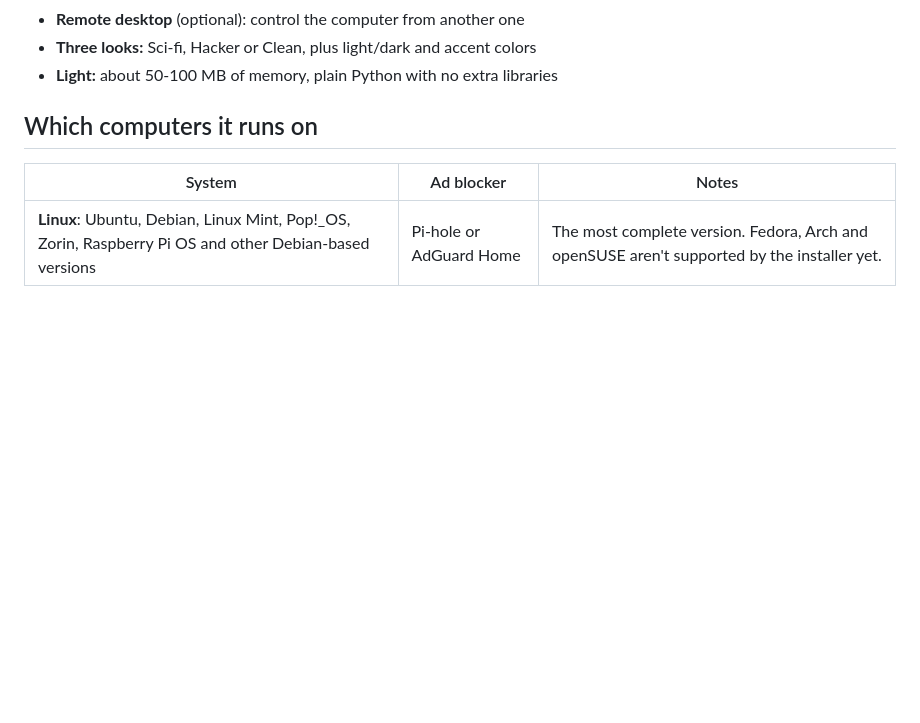
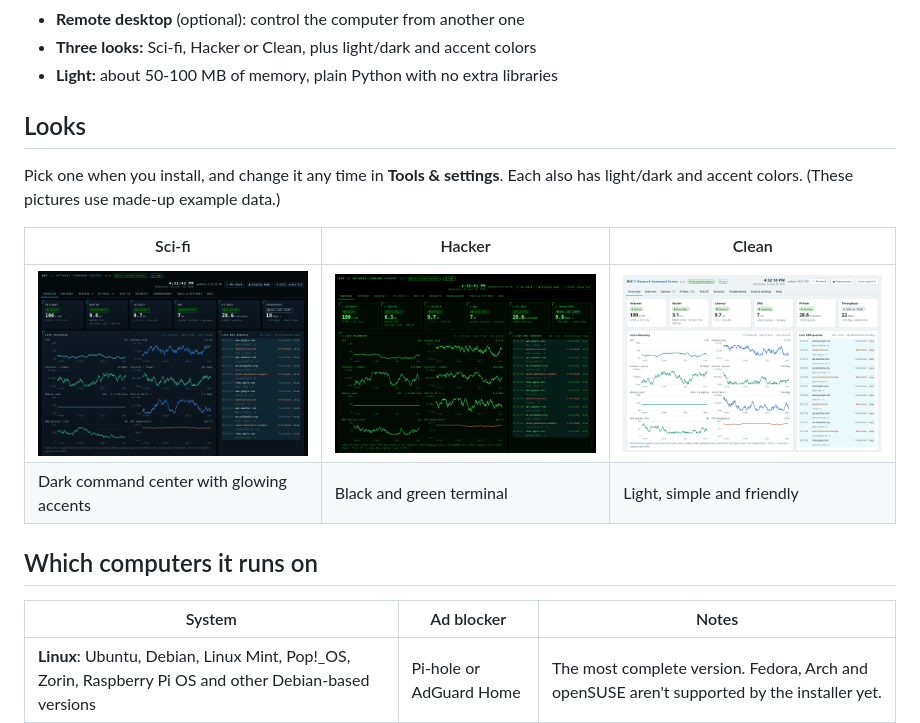
Before and after one commit to ollietech02/network-command-center, a Markdown page: README.md, the part around the change. Rendered like a GitHub page; pictures changed too: docs/screenshots/look-clean.png (added), docs/screenshots/look-hacker.png (added), docs/screenshots/look-scifi.png (added); blank space fills up the shorter version.

Commit message:
Pictures of the three looks in the README and the installers
Taken from the real page with made-up example data.

Co-Authored-By: Claude Opus 5.5 <noreply@anthropic.com>
Claude-Session: https://claude.ai/code/session_01NEthCrQhKAFXziFWrec2ya

```diff
--- a/README.md
+++ b/README.md
@@ -12,6 +12,16 @@ itself is doing. It sends phone alerts when something breaks.
 - **Remote desktop** (optional): control the computer from another one
 - **Three looks:** Sci-fi, Hacker or Clean, plus light/dark and accent colors
 - **Light:** about 50-100 MB of memory, plain Python with no extra libraries
+
+## Looks
+
+Pick one when you install, and change it any time in **Tools & settings**. Each also has light/dark and accent colors.
+(These pictures use made-up example data.)
+
+| Sci-fi | Hacker | Clean |
+|---|---|---|
+| [![Sci-fi look](docs/screenshots/look-scifi.png)](docs/screenshots/look-scifi.png) | [![Hacker look](docs/screenshots/look-hacker.png)](docs/screenshots/look-hacker.png) | [![Clean look](docs/screenshots/look-clean.png)](docs/screenshots/look-clean.png) |
+| Dark command center with glowing accents | Black and green terminal | Light, simple and friendly |
 
 ## Which computers it runs on
 
```
Also changed, not shown: 2 other files.
